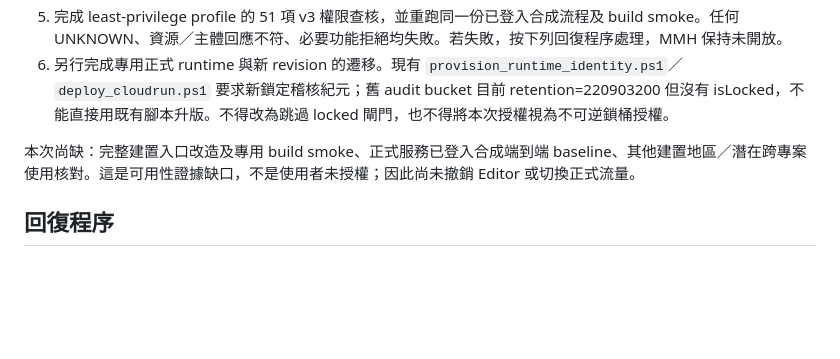
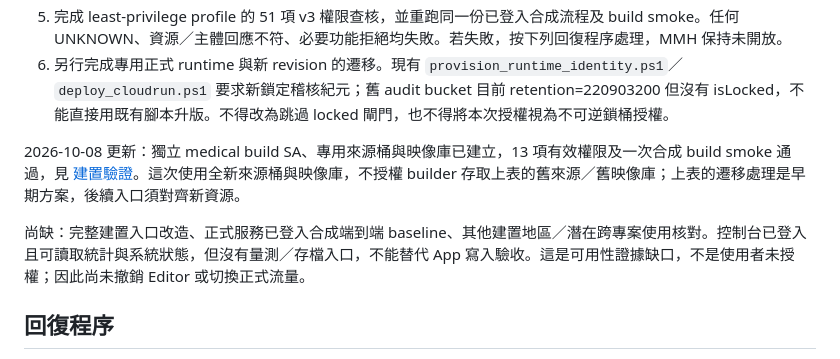
Before and after one commit to JackH0001/WoundAI_Proj, a Markdown page: docs/mmh_runtime_migration_plan_20261007.md, the part around the change. GitHub-like rendering; blank space fills up the shorter version.

Commit message:
docs(mmh): record isolated build proof and remaining migration gates

```diff
--- a/docs/mmh_runtime_migration_plan_20261007.md
+++ b/docs/mmh_runtime_migration_plan_20261007.md
@@ -39,7 +39,9 @@
 5. 完成 least-privilege profile 的 51 項 v3 權限查核，並重跑同一份已登入合成流程及 build smoke。任何 UNKNOWN、資源／主體回應不符、必要功能拒絕均失敗。若失敗，按下列回復程序處理，MMH 保持未開放。
 6. 另行完成專用正式 runtime 與新 revision 的遷移。現有 `provision_runtime_identity.ps1`／`deploy_cloudrun.ps1` 要求新鎖定稽核紀元；舊 audit bucket 目前 retention=220903200 但沒有 isLocked，不能直接用既有腳本升版。不得改為跳過 locked 閘門，也不得將本次授權視為不可逆鎖桶授權。
 
-本次尚缺：完整建置入口改造及專用 build smoke、正式服務已登入合成端到端 baseline、其他建置地區／潛在跨專案使用核對。這是可用性證據缺口，不是使用者未授權；因此尚未撤銷 Editor 或切換正式流量。
+2026-10-08 更新：獨立 medical build SA、專用來源桶與映像庫已建立，13 項有效權限及一次合成 build smoke 通過，見 [建置驗證](medical_build_validation_20261008.md)。這次使用全新來源桶與映像庫，不授權 builder 存取上表的舊來源／舊映像庫；上表的遷移處理是早期方案，後續入口須對齊新資源。
+
+尚缺：完整建置入口改造、正式服務已登入合成端到端 baseline、其他建置地區／潛在跨專案使用核對。控制台已登入且可讀取統計與系統狀態，但沒有量測／存檔入口，不能替代 App 寫入驗收。這是可用性證據缺口，不是使用者未授權；因此尚未撤銷 Editor 或切換正式流量。
 
 ## 回復程序
 
```
Also changed, not shown: docs/medical_build_validation_20261008.md (added, +61 -0 lines).
